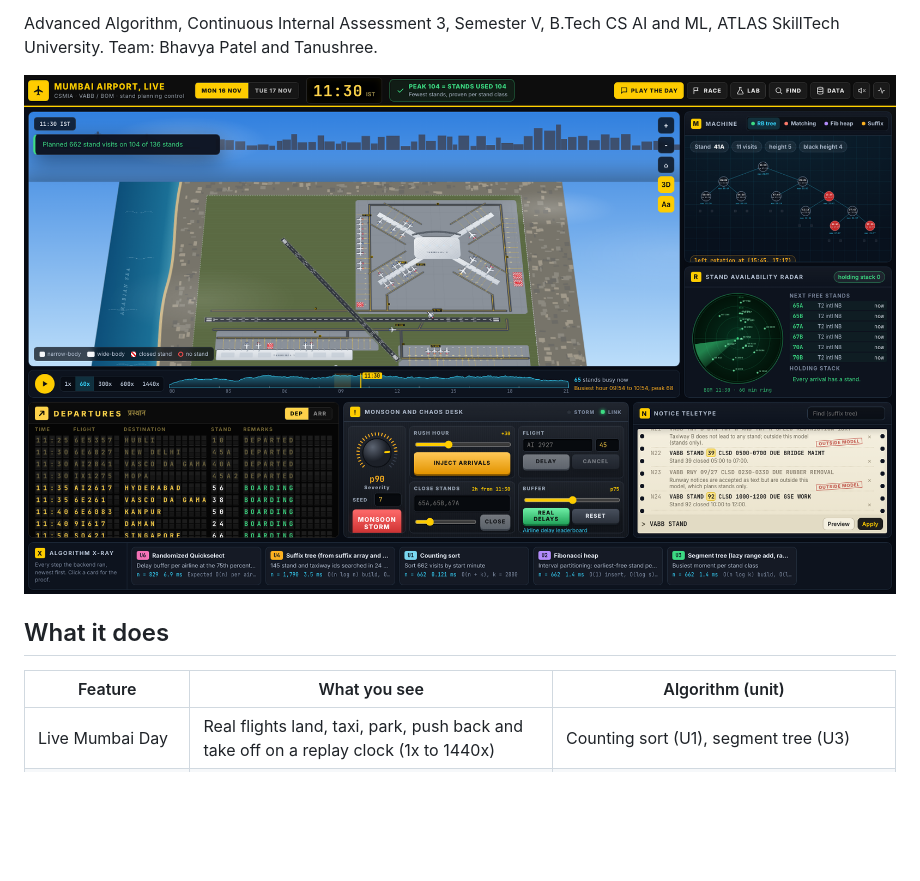
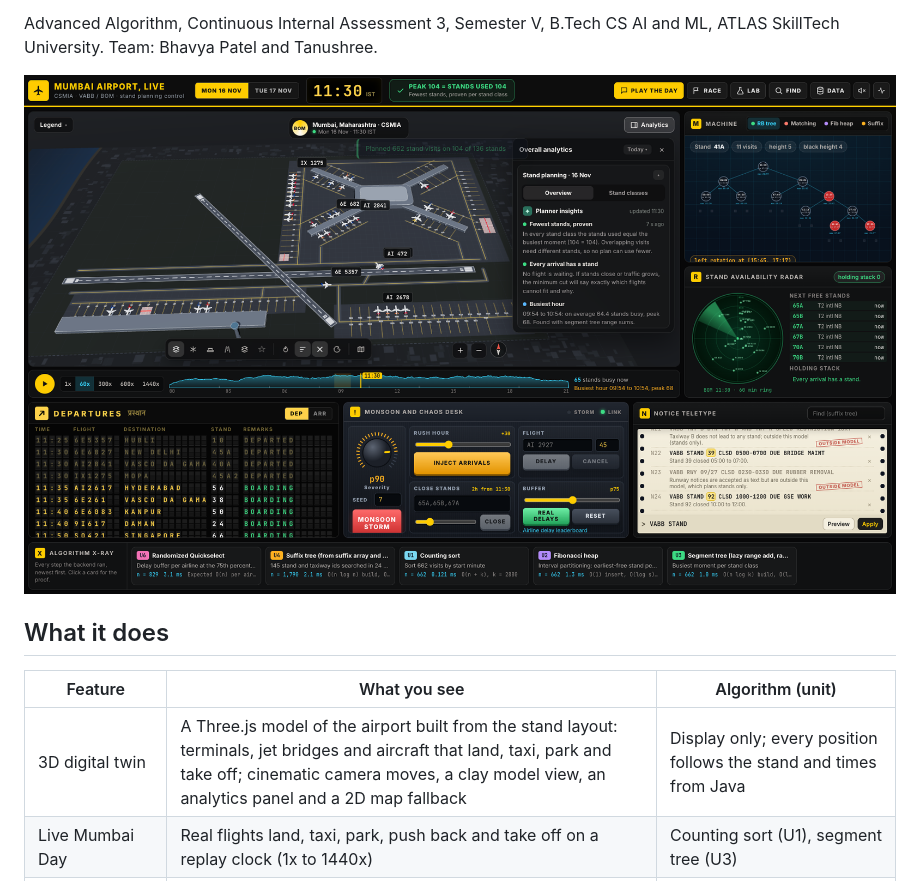
Before and after one commit to BhavyaPatel2112/Airport-Gate-Planner, a Markdown page: README.md, the part around one of its changes. Rendered like a GitHub page; pictures changed too: docs/screenshots/day-overview.png; blank space fills up the shorter version.

```diff
--- a/README.md
+++ b/README.md
@@ -20,6 +20,7 @@ ATLAS SkillTech University. Team: Bhavya Patel and Tanushree.
 
 | Feature | What you see | Algorithm (unit) |
 |---|---|---|
+| 3D digital twin | A Three.js model of the airport built from the stand layout: terminals, jet bridges and aircraft that land, taxi, park and take off; cinematic camera moves, a clay model view, an analytics panel and a 2D map fallback | Display only; every position follows the stand and times from Java |
 | Live Mumbai Day | Real flights land, taxi, park, push back and take off on a replay clock (1x to 1440x) | Counting sort (U1), segment tree (U3) |
 | Smart Stand Assignment | Every flight on a compatible stand, fewest stands per class, with a proof badge | Interval partitioning on a Fibonacci heap (U2), segment tree lower bound (U3) |
 | Delay Shield | Delay or cancel any flight; clashes found instantly and re-planned | Red-black interval tree (U3), bipartite matching (U5) |
```
Also changed, not shown: other parts of README.md (+11 -5 lines), docs/screenshots/clay.png (added), docs/screenshots/map2d.png (added), docs/screenshots/night.png, docs/screenshots/storm.png, docs/screenshots/terminal2.png (added).
